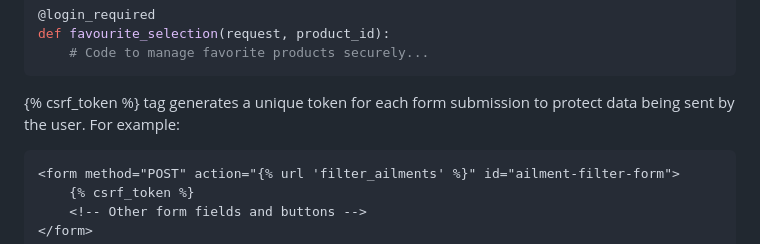
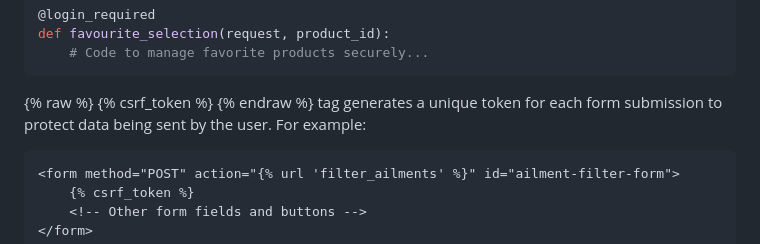
Before and after one commit to mtopircean/essentials-by-livia, a Markdown page: README.md, the part around the change. Drawn GitHub-style.

Commit message:
Mark CSRF code as raw in readme

````diff
--- a/README.md
+++ b/README.md
@@ -393,7 +393,10 @@ def favourite_selection(request, product_id):
     # Code to manage favorite products securely...
 ```
 
-{% csrf_token %} tag generates a unique token for each form submission to protect data being sent by the user. For example:
+{% raw %}
+{% csrf_token %}
+{% endraw %}
+ tag generates a unique token for each form submission to protect data being sent by the user. For example:
 ``` html
 <form method="POST" action="{% url 'filter_ailments' %}" id="ailment-filter-form">
     {% csrf_token %}
````
